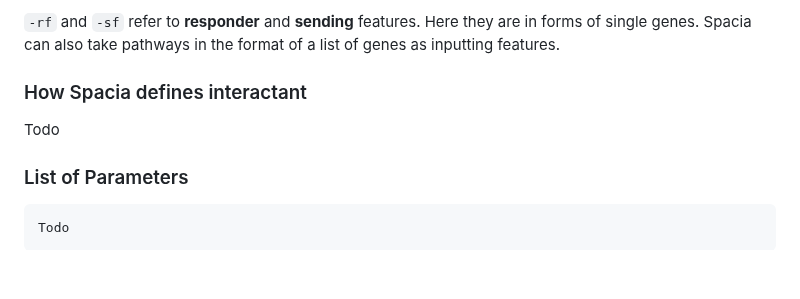
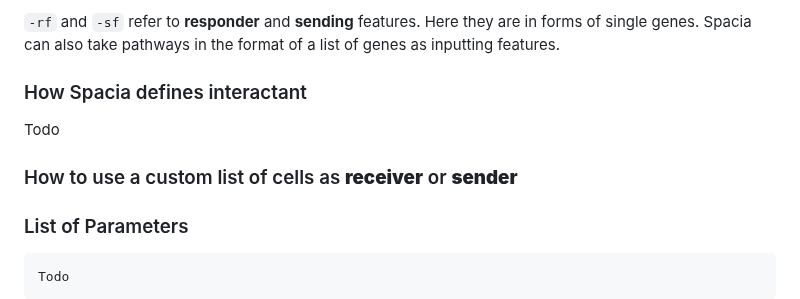
Before and after one commit to yunguan-wang/Spacia, a Markdown page: README.md, the part around the change. Rendered like a GitHub page; blank space fills up the shorter version.

````diff
--- a/README.md
+++ b/README.md
@@ -53,6 +53,8 @@ Here, `counts.txt` is a cell-by-gene matrix in TX format. We expect the data to
 ### How Spacia defines interactant
 Todo
 
+### How to use a custom list of cells as **receiver** or **sender**
+
 ### List of Parameters
 ```
 Todo
````
